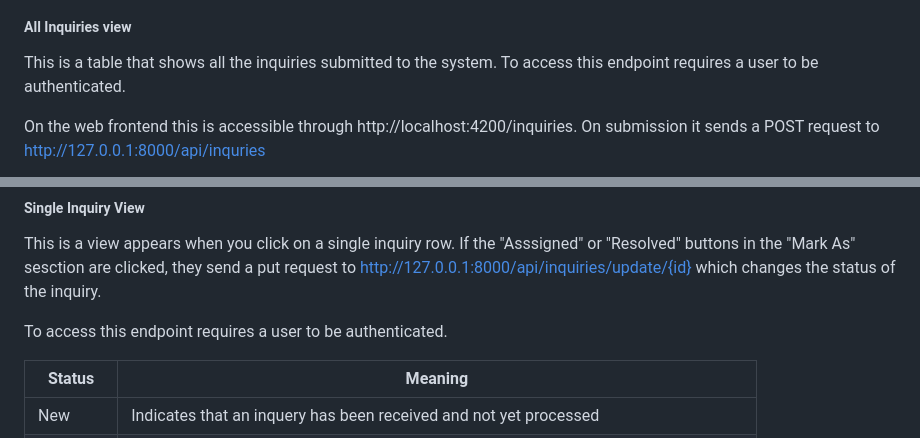
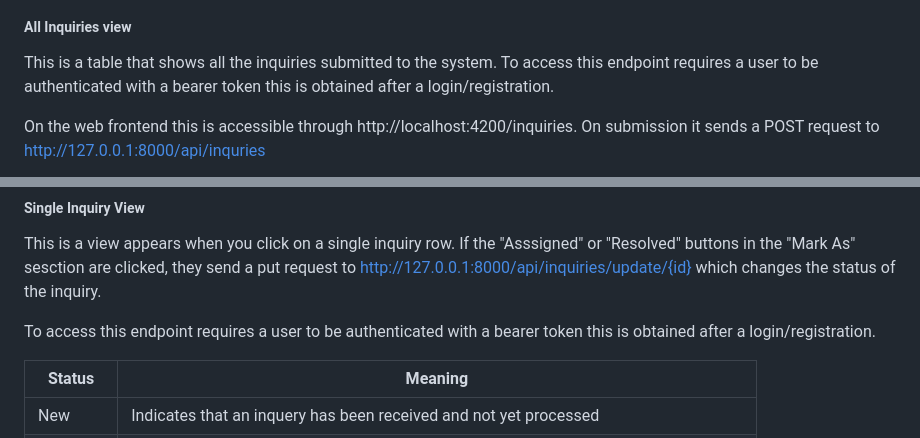
Before and after one commit to momutuku/AskIt, a Markdown page: ReadMe.md, 2 parts joined by grey strips. Drawn GitHub-style.

Commit message:
doc: updated readme

```diff
--- a/ReadMe.md
+++ b/ReadMe.md
@@ -42,7 +42,7 @@ This is form is used to submit an inquiry
 ![Inquiry Submission Form](frontend/screenshots/submision.png)
 
 ##### All Inquiries view
-This is a table that shows all the inquiries submitted to the system. To access this endpoint requires a user to be authenticated.
+This is a table that shows all the inquiries submitted to the system. To access this endpoint requires a user to be authenticated with a bearer token this is obtained after a login/registration.
 
   On the web frontend this is accessible through http://localhost:4200/inquiries. On submission it sends a POST request to http://127.0.0.1:8000/api/inquries
 
@@ -51,7 +51,7 @@ This is a table that shows all the inquiries submitted to the system. To access
 ##### Single Inquiry View
 This is a view appears when you click on a single inquiry row. If the "Asssigned" or "Resolved" buttons in the "Mark As" sesction are clicked, they send a put request to http://127.0.0.1:8000/api/inquiries/update/{id} which changes the status of the inquiry.
 
-To access this endpoint requires a user to be authenticated.
+To access this endpoint requires a user to be authenticated with a bearer token this is obtained after a login/registration.
 
 | Status    | Meaning     |
 | ------------ | ------------ |
```
